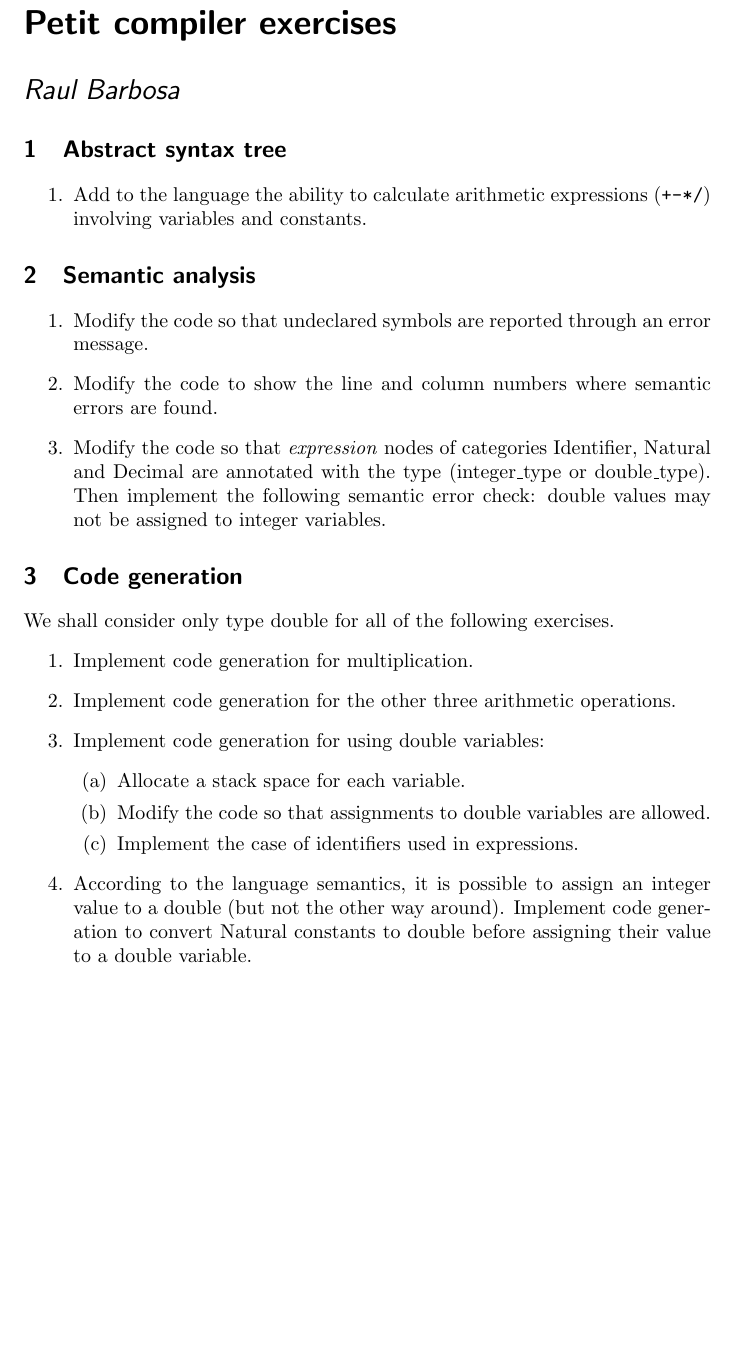
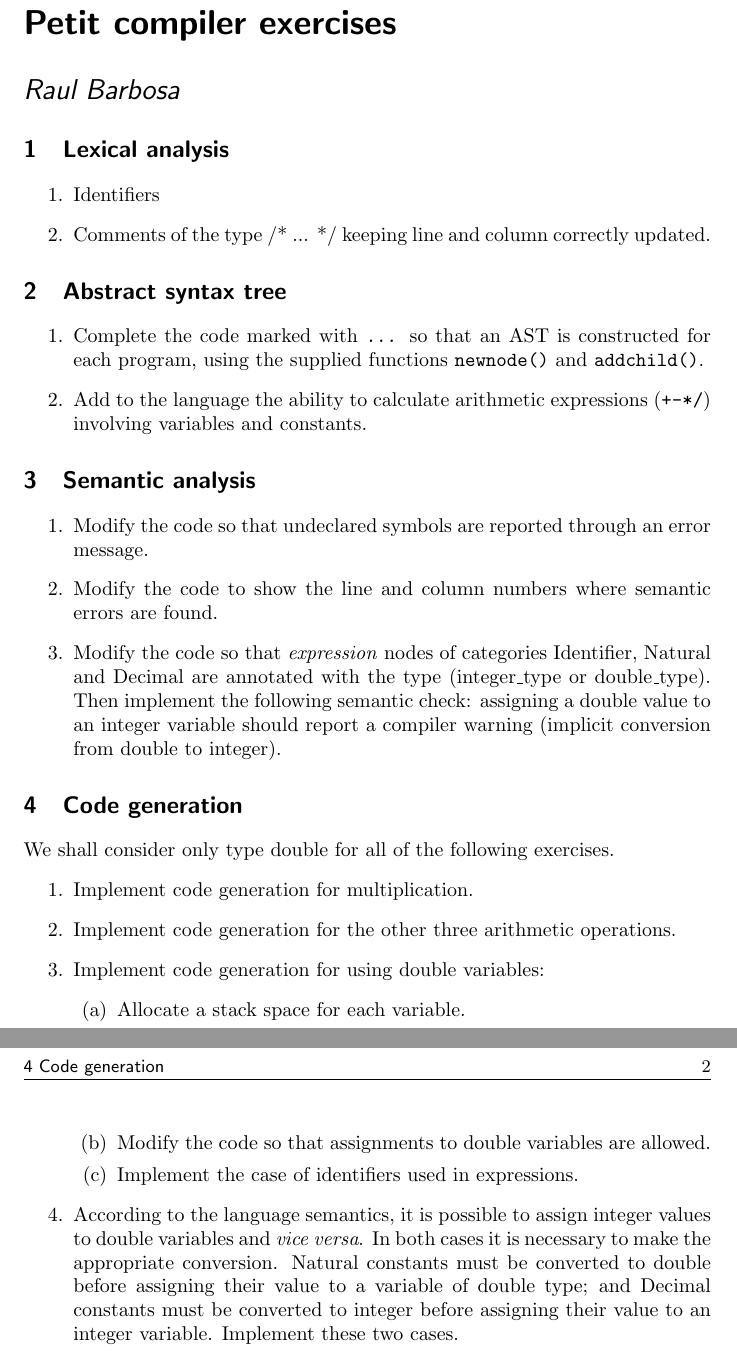
Before and after one commit to rbbarbosa/Petit, a LaTeX document (lab/lab.tex, which reads lab/ast.tex, lab/codegen.tex, lab/lexic.tex): part of the page before the commit and two parts of pages 1 and 2 of 2 after it, the two joined at a grey line, cut so that both start at the same text, the shorter picture padded with empty space. Compiled offline with pdfLaTeX.

Commit message:
exercises updated

```diff
--- a/lab/ast.tex
+++ b/lab/ast.tex
@@ -1,3 +1,6 @@
 \begin{enumerate}
+\item Complete the code marked with \texttt{...} so that an AST is constructed for each program, using the supplied functions \texttt{newnode()} and \texttt{addchild()}.
+% struct node *newnode(enum category category, char *token);
+% void addchild(struct node *parent, struct node *child);
 \item Add to the language the ability to calculate arithmetic expressions (\texttt{+-*/}) involving variables and constants.
 \end{enumerate}
--- a/lab/codegen.tex
+++ b/lab/codegen.tex
@@ -8,5 +10,5 @@ We shall consider only type double for all of the following exercises.
 \item Modify the code so that assignments to double variables are allowed.
 \item Implement the case of identifiers used in expressions.
 \end{enumerate}
-\item According to the language semantics, it is possible to assign an integer value to a double (but not the other way around). Implement code generation to convert Natural constants to double before assigning their value to a double variable.
+\item According to the language semantics, it is possible to assign integer values to double variables and \textit{vice versa}. In both cases it is necessary to make the appropriate conversion. Natural constants must be converted to double before assigning their value to a variable of double type; and Decimal constants must be converted to integer before assigning their value to an integer variable. Implement these two cases.
 \end{enumerate}
--- a/lab/lab.tex
+++ b/lab/lab.tex
@@ -5,6 +5,9 @@
 \title{Petit compiler exercises}
 \author{Raul Barbosa}
 \maketitle
+
+\section{Lexical analysis}
+\input{lexic.tex}
 
 \section{Abstract syntax tree}
 \input{ast.tex}
--- /dev/null
+++ b/lab/lexic.tex
@@ -0,0 +1,4 @@
+\begin{enumerate}
+\item Identifiers
+\item Comments of the type /* ... */ keeping line and column correctly updated.
+\end{enumerate}
--- a/lab/semantics.tex
+++ b/lab/semantics.tex
@@ -1,5 +1,5 @@
 \begin{enumerate}
 \item Modify the code so that undeclared symbols are reported through an error message.
 \item Modify the code to show the line and column numbers where semantic errors are found.
-\item Modify the code so that \textit{expression} nodes of categories Identifier, Natural and Decimal are annotated with the type (integer\_type or double\_type). Then implement the following semantic error check: double values may not be assigned to integer variables.
+\item Modify the code so that \textit{expression} nodes of categories Identifier, Natural and Decimal are annotated with the type (integer\_type or double\_type). Then implement the following semantic check: assigning a double value to an integer variable should report a compiler warning (implicit conversion from double to integer).
 \end{enumerate}
```
Also changed, not shown: lab/codegen.tex (2 more changed lines).
